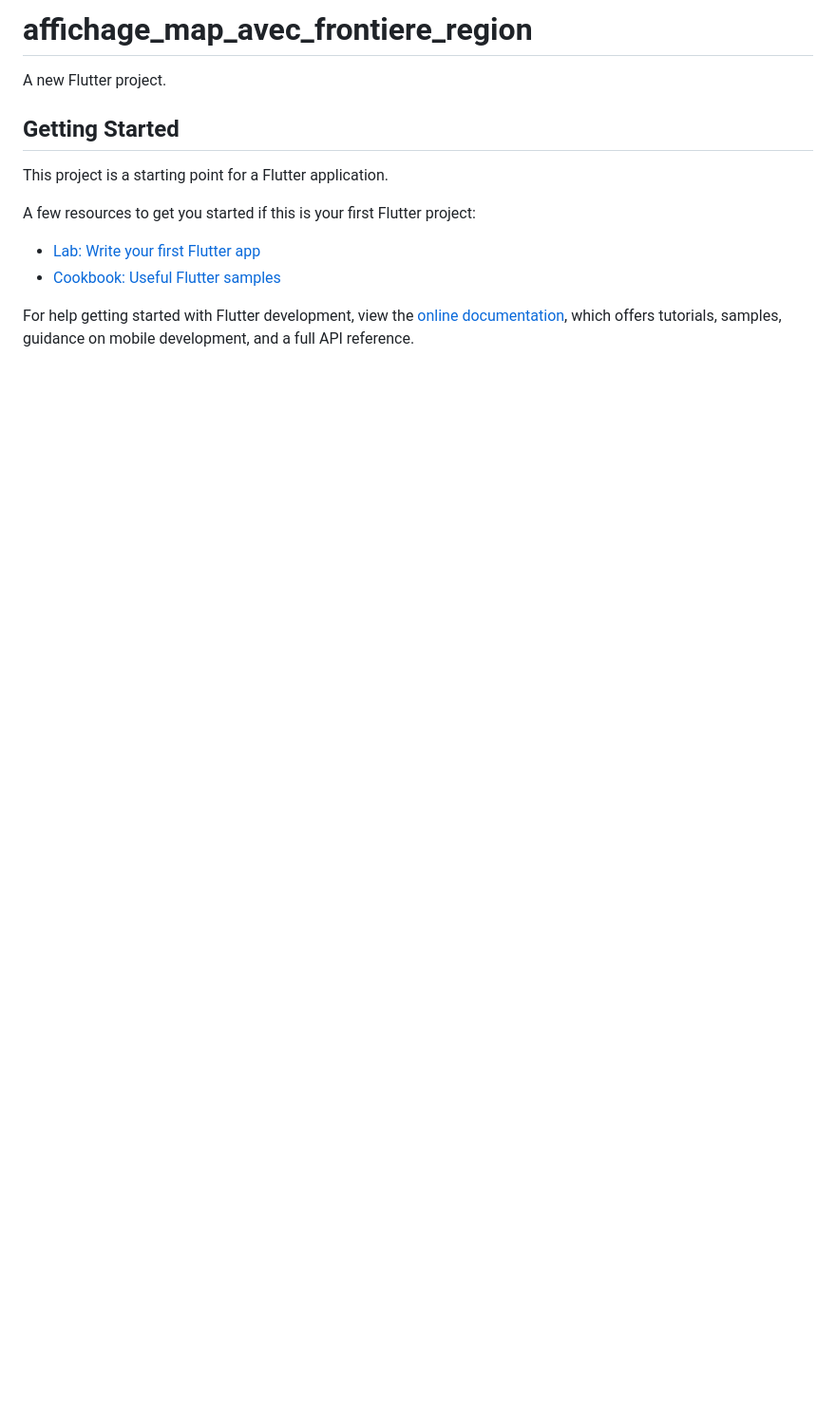
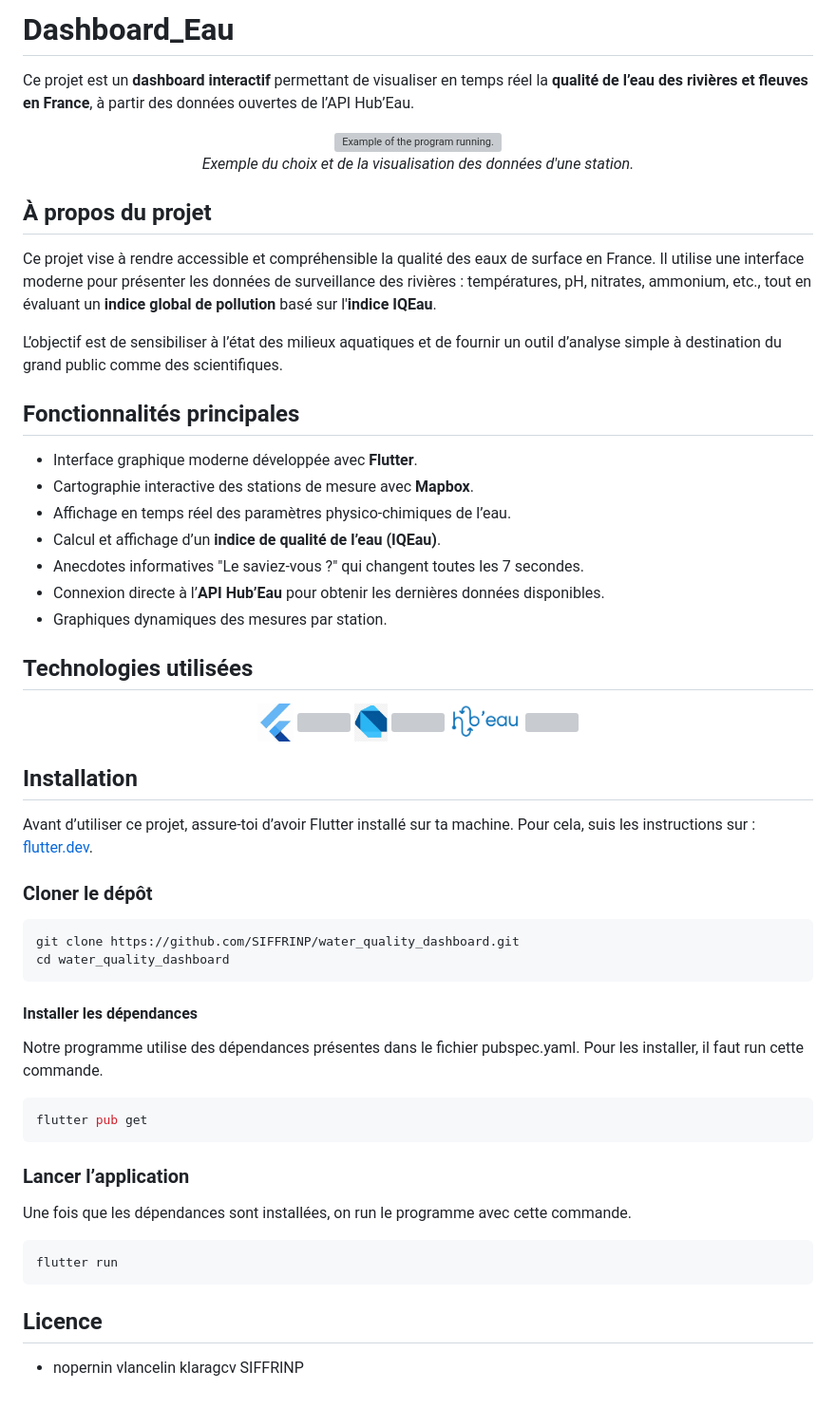
Before and after one commit to SIFFRINP/flutter_dashboard, a Markdown page: README.md, the part around the change. Shown: that part at 95% size. Drawn GitHub-style; pictures changed too: images/dart-logo.jpeg (added), images/flutter-logo.jpeg (added), images/hubeau-logo.png (added); blank space fills up the shorter version; grey boxes are pictures that could not be loaded.

Commit message:
Mise à jour du README

````diff
--- a/README.md
+++ b/README.md
@@ -1,16 +1,65 @@
-# affichage_map_avec_frontiere_region
+# Dashboard_Eau
 
-A new Flutter project.
+Ce projet est un **dashboard interactif** permettant de visualiser en temps réel la **qualité de l’eau des rivières et fleuves en France**, à partir des données ouvertes de l’API Hub’Eau.
 
-## Getting Started
+<p align="center">
+    <img src="images/dashboard.gif" width="80%" alt="Example of the program running." />
+    <br />
+    <i align="center">Exemple du choix et de la visualisation des données d'une station.</i>
+</p>
 
-This project is a starting point for a Flutter application.
+## À propos du projet
 
-A few resources to get you started if this is your first Flutter project:
+Ce projet vise à rendre accessible et compréhensible la qualité des eaux de surface en France. Il utilise une interface moderne pour présenter les données de surveillance des rivières : températures, pH, nitrates, ammonium, etc., tout en évaluant un **indice global de pollution** basé sur l'**indice IQEau**.
 
-- [Lab: Write your first Flutter app](https://docs.flutter.dev/get-started/codelab)
-- [Cookbook: Useful Flutter samples](https://docs.flutter.dev/cookbook)
+L’objectif est de sensibiliser à l’état des milieux aquatiques et de fournir un outil d’analyse simple à destination du grand public comme des scientifiques.
 
-For help getting started with Flutter development, view the
-[online documentation](https://docs.flutter.dev/), which offers tutorials,
-samples, guidance on mobile development, and a full API reference.
+## Fonctionnalités principales
+
+- Interface graphique moderne développée avec **Flutter**.
+- Cartographie interactive des stations de mesure avec **Mapbox**.
+- Affichage en temps réel des paramètres physico-chimiques de l’eau.
+- Calcul et affichage d’un **indice de qualité de l’eau (IQEau)**.
+- Anecdotes informatives "Le saviez-vous ?" qui changent toutes les 7 secondes.
+- Connexion directe à l’**API Hub’Eau** pour obtenir les dernières données disponibles.
+- Graphiques dynamiques des mesures par station.
+
+
+## Technologies utilisées
+
+<div align="center">
+  <img src="images/flutter-logo.jpeg" height="40" alt="flutter" />
+  <img width="10px" />
+  <img src="images/dart-logo.jpeg" height="40" alt="dart" />
+  <img width="10px" />
+  <img src="images/hubeau-logo.png" height="40" alt="hubeau" />
+  <img width="10px" />
+</div>
+
+
+## Installation
+
+Avant d’utiliser ce projet, assure-toi d’avoir Flutter installé sur ta machine. Pour cela, suis les instructions sur : [flutter.dev](https://flutter.dev).
+
+### Cloner le dépôt
+
+```bash
+git clone https://github.com/SIFFRINP/water_quality_dashboard.git
+cd water_quality_dashboard
+```
+
+#### Installer les dépendances
+Notre programme utilise des dépendances présentes dans le fichier pubspec.yaml. Pour les installer, il faut run cette commande.
+```bash
+flutter pub get
+```
+
+### Lancer l’application
+
+Une fois que les dépendances sont installées, on run le programme avec cette commande.
+```bash
+flutter run
+```
+
+## Licence
+- nopernin vlancelin klaragcv SIFFRINP
````
Also changed, not shown: 1 other file.
